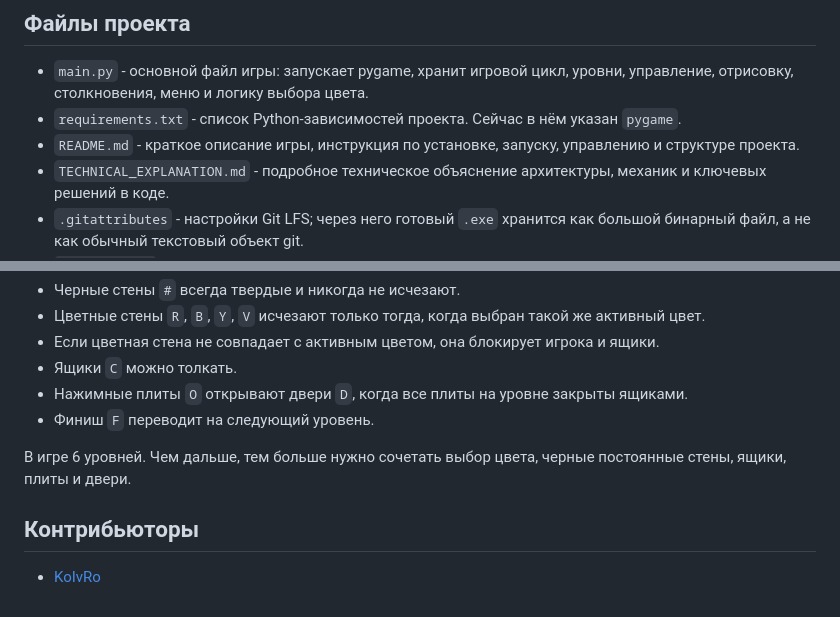
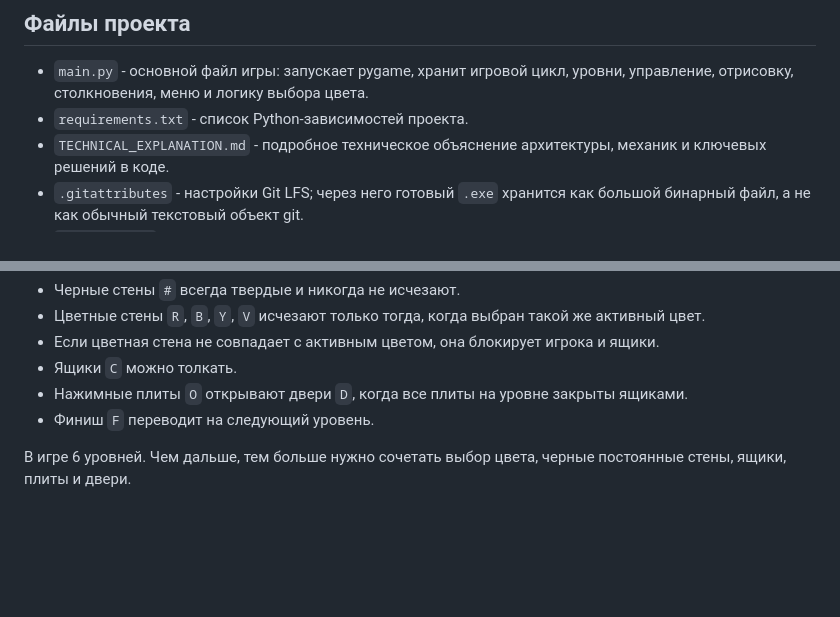
Before and after one commit to DR01D-XPS/HUE, a Markdown page: README.md, 2 parts joined by grey strips. Drawn GitHub-style; blank space fills up the shorter version.

```diff
--- a/README.md
+++ b/README.md
@@ -23,8 +23,7 @@ dist/HUE.exe
 ## Файлы проекта
 
 - `main.py` - основной файл игры: запускает pygame, хранит игровой цикл, уровни, управление, отрисовку, столкновения, меню и логику выбора цвета.
-- `requirements.txt` - список Python-зависимостей проекта. Сейчас в нём указан `pygame`.
-- `README.md` - краткое описание игры, инструкция по установке, запуску, управлению и структуре проекта.
+- `requirements.txt` - список Python-зависимостей проекта.
 - `TECHNICAL_EXPLANATION.md` - подробное техническое объяснение архитектуры, механик и ключевых решений в коде.
 - `.gitattributes` - настройки Git LFS; через него готовый `.exe` хранится как большой бинарный файл, а не как обычный текстовый объект git.
 - `dist/HUE.exe` - готовая Windows-сборка игры, которую можно запускать без установки Python.
@@ -50,7 +49,3 @@ dist/HUE.exe
 - Финиш `F` переводит на следующий уровень.
 
 В игре 6 уровней. Чем дальше, тем больше нужно сочетать выбор цвета, черные постоянные стены, ящики, плиты и двери.
-
-## Контрибьюторы
-
-- [KoIvRo](https://github.com/KoIvRo)
```
